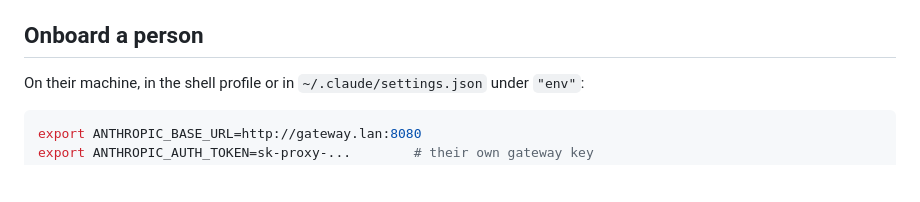
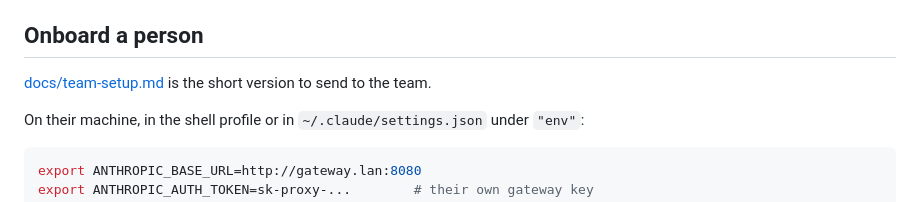
Before and after one commit to maparham/claude-proxy, a Markdown page: README.md, the part around the change. GitHub-like rendering; blank space fills up the shorter version.

```diff
--- a/README.md
+++ b/README.md
@@ -52,6 +52,8 @@ Docker: `docker run -v gw:/data -e CLAUDE_PROXY_CREDENTIAL_KEY=... -p 8080:8080
 then run `init`/`login`/`user add` with `docker exec -it`.
 
 ## Onboard a person
+
+[docs/team-setup.md](docs/team-setup.md) is the short version to send to the team.
 
 On their machine, in the shell profile or in `~/.claude/settings.json` under `"env"`:
 
```
Also changed, not shown: docs/team-setup.md (added, +80 -0 lines).
